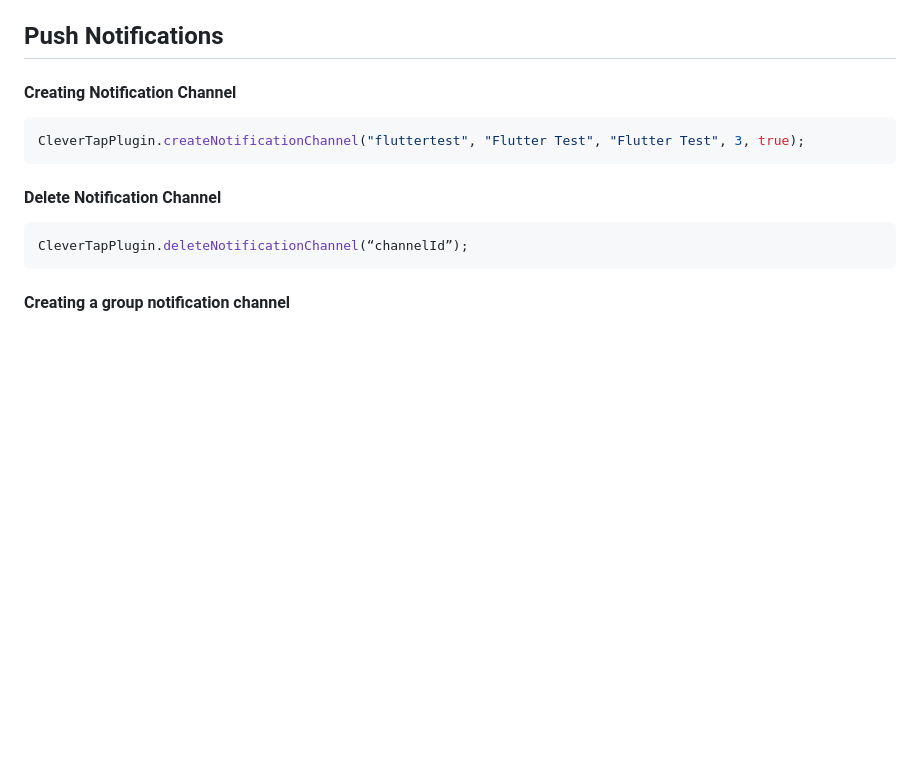
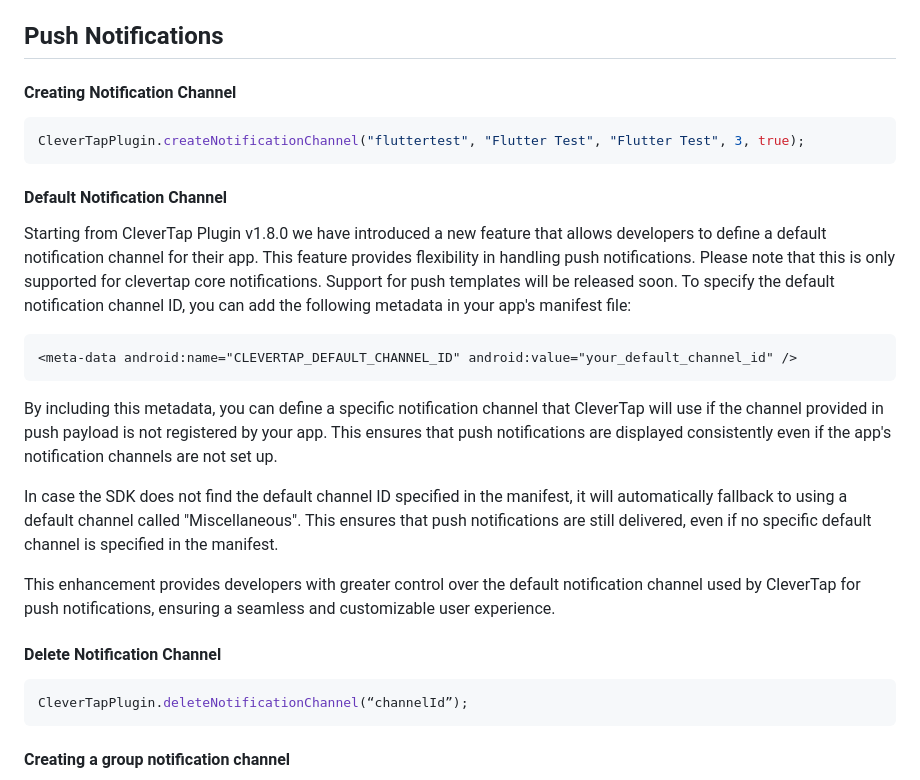
Before and after one commit to CleverTap/clevertap-flutter, a Markdown page: doc/Usage.md, the part around the change. GitHub-like rendering; blank space fills up the shorter version.

````diff
--- a/doc/Usage.md
+++ b/doc/Usage.md
@@ -290,6 +290,20 @@ CleverTapPlugin.setDebugLevel(3);
 CleverTapPlugin.createNotificationChannel("fluttertest", "Flutter Test", "Flutter Test", 3, true);
 ```
 
+#### Default Notification Channel
+Starting from CleverTap Plugin v1.8.0 we have introduced a new feature that allows developers to define a default notification channel for their app. This feature provides flexibility in handling push notifications.
+Please note that this is only supported for clevertap core notifications. Support for push templates will be released soon. To specify the default notification channel ID, you can add the following metadata in your app's manifest file:
+
+```XML
+<meta-data android:name="CLEVERTAP_DEFAULT_CHANNEL_ID" android:value="your_default_channel_id" />
+```
+
+By including this metadata, you can define a specific notification channel that CleverTap will use if the channel provided in push payload is not registered by your app. This ensures that push notifications are displayed consistently even if the app's notification channels are not set up.
+
+In case the SDK does not find the default channel ID specified in the manifest, it will automatically fallback to using a default channel called "Miscellaneous". This ensures that push notifications are still delivered, even if no specific default channel is specified in the manifest.
+
+This enhancement provides developers with greater control over the default notification channel used by CleverTap for push notifications, ensuring a seamless and customizable user experience.
+
 #### Delete Notification Channel
 
 ```Dart
````
Also changed, not shown: CHANGELOG.md (+23 -0 lines).
